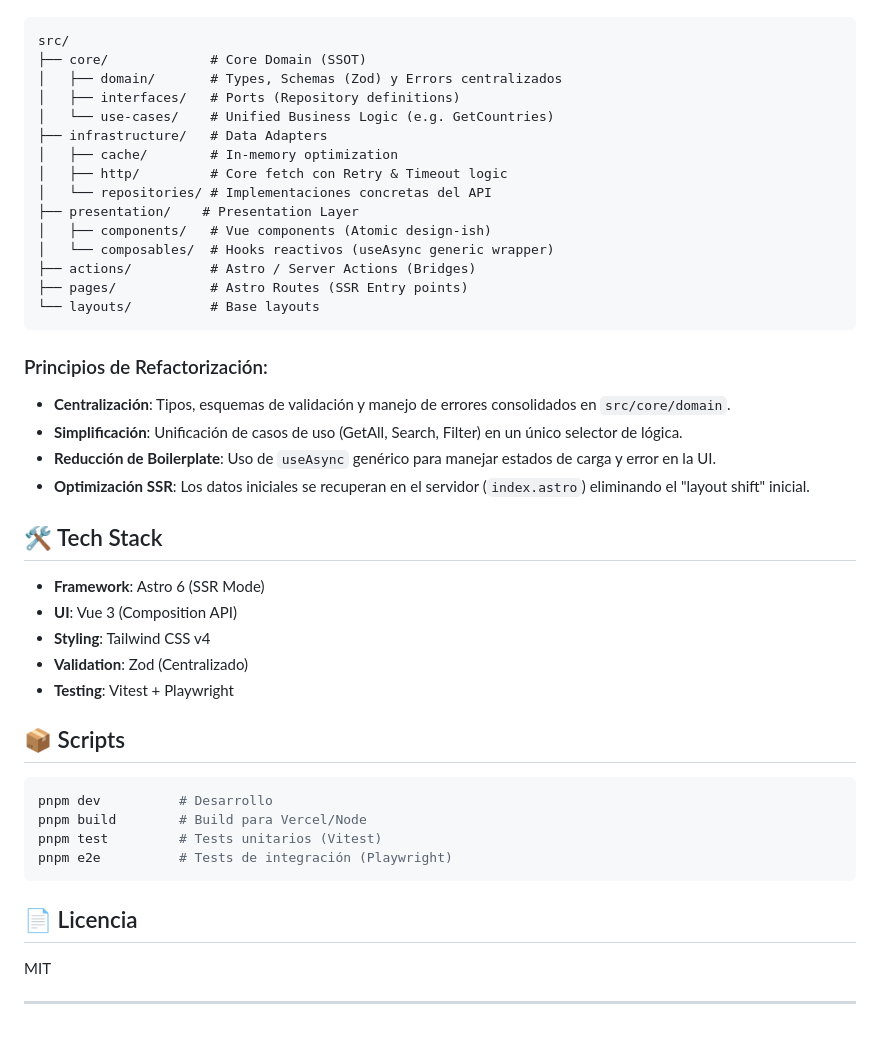
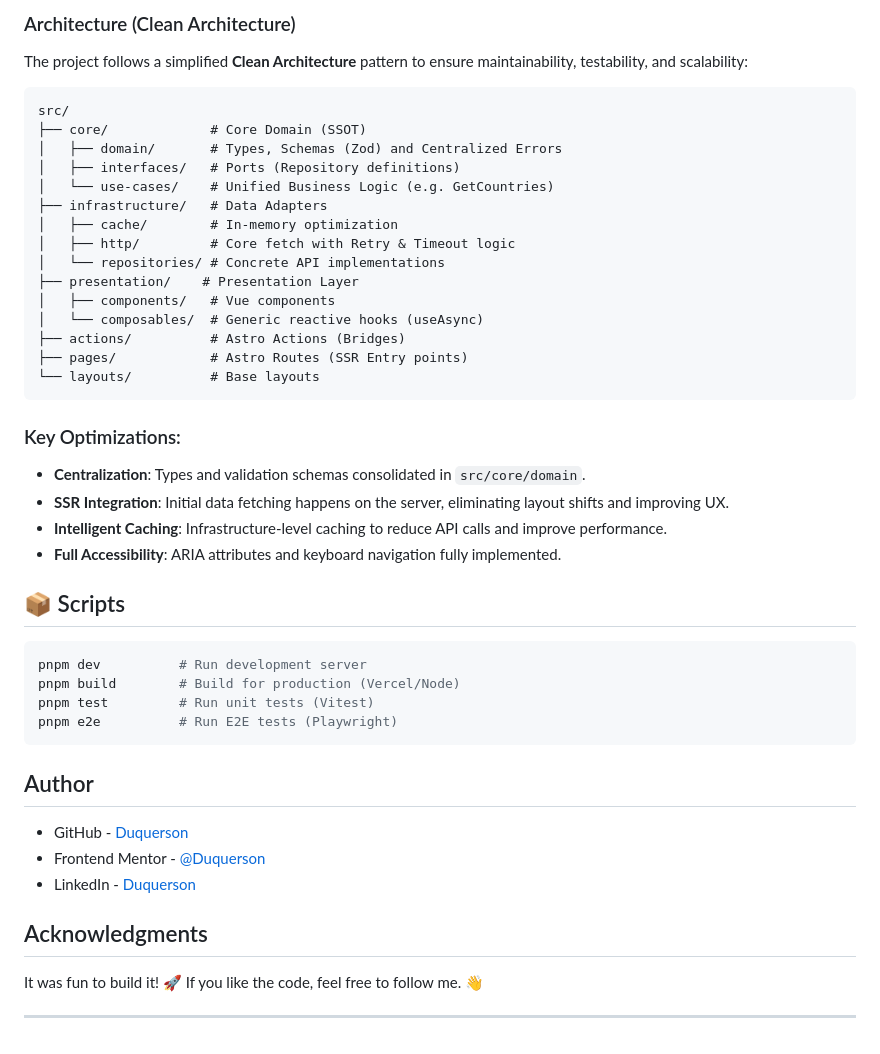
Before and after one commit to duquerson/country_api, a Markdown page: README.md, the part around one of its changes. GitHub-like rendering.

````diff
--- a/README.md
+++ b/README.md
@@ -25,48 +60,49 @@ La arquitectura ha sido refinada para evitar el boilerplate excesivo y centraliz
+### Architecture (Clean Architecture)
+
+The project follows a simplified **Clean Architecture** pattern to ensure maintainability, testability, and scalability:
 
 ```
 src/
 ├── core/             # Core Domain (SSOT)
-│   ├── domain/       # Types, Schemas (Zod) y Errors centralizados
+│   ├── domain/       # Types, Schemas (Zod) and Centralized Errors
 │   ├── interfaces/   # Ports (Repository definitions)
 │   └── use-cases/    # Unified Business Logic (e.g. GetCountries)
 ├── infrastructure/   # Data Adapters
 │   ├── cache/        # In-memory optimization
-│   ├── http/         # Core fetch con Retry & Timeout logic
-│   └── repositories/ # Implementaciones concretas del API
+│   ├── http/         # Core fetch with Retry & Timeout logic
+│   └── repositories/ # Concrete API implementations
 ├── presentation/    # Presentation Layer
-│   ├── components/   # Vue components (Atomic design-ish)
-│   └── composables/  # Hooks reactivos (useAsync generic wrapper)
-├── actions/          # Astro / Server Actions (Bridges)
+│   ├── components/   # Vue components
+│   └── composables/  # Generic reactive hooks (useAsync)
+├── actions/          # Astro Actions (Bridges)
 ├── pages/            # Astro Routes (SSR Entry points)
 └── layouts/          # Base layouts
 ```
 
-### Principios de Refactorización:
-- **Centralización**: Tipos, esquemas de validación y manejo de errores consolidados en `src/core/domain`.
-- **Simplificación**: Unificación de casos de uso (GetAll, Search, Filter) en un único selector de lógica.
-- **Reducción de Boilerplate**: Uso de `useAsync` genérico para manejar estados de carga y error en la UI.
-- **Optimización SSR**: Los datos iniciales se recuperan en el servidor (`index.astro`) eliminando el "layout shift" inicial.
-
-## 🛠️ Tech Stack
-
-- **Framework**: Astro 6 (SSR Mode)
-- **UI**: Vue 3 (Composition API)
-- **Styling**: Tailwind CSS v4
-- **Validation**: Zod (Centralizado)
-- **Testing**: Vitest + Playwright
+### Key Optimizations:
+- **Centralization**: Types and validation schemas consolidated in `src/core/domain`.
+- **SSR Integration**: Initial data fetching happens on the server, eliminating layout shifts and improving UX.
+- **Intelligent Caching**: Infrastructure-level caching to reduce API calls and improve performance.
+- **Full Accessibility**: ARIA attributes and keyboard navigation fully implemented.
 
 ## 📦 Scripts
 
 ```bash
-pnpm dev          # Desarrollo
-pnpm build        # Build para Vercel/Node
-pnpm test         # Tests unitarios (Vitest)
-pnpm e2e          # Tests de integración (Playwright)
+pnpm dev          # Run development server
+pnpm build        # Build for production (Vercel/Node)
+pnpm test         # Run unit tests (Vitest)
+pnpm e2e          # Run E2E tests (Playwright)
 ```
 
-## 📄 Licencia
+## Author
 
-MIT
+- GitHub - [Duquerson](https://github.com/duquerson)
+- Frontend Mentor - [@Duquerson](https://www.frontendmentor.io/profile/Duquerson)
+- LinkedIn - [Duquerson](https://www.linkedin.com/in/duquerson)
+
+## Acknowledgments
+
+It was fun to build it! 🚀 If you like the code, feel free to follow me. 👋
 
 ---
 
````
Also changed, not shown: other parts of README.md (+47 -12 lines).
